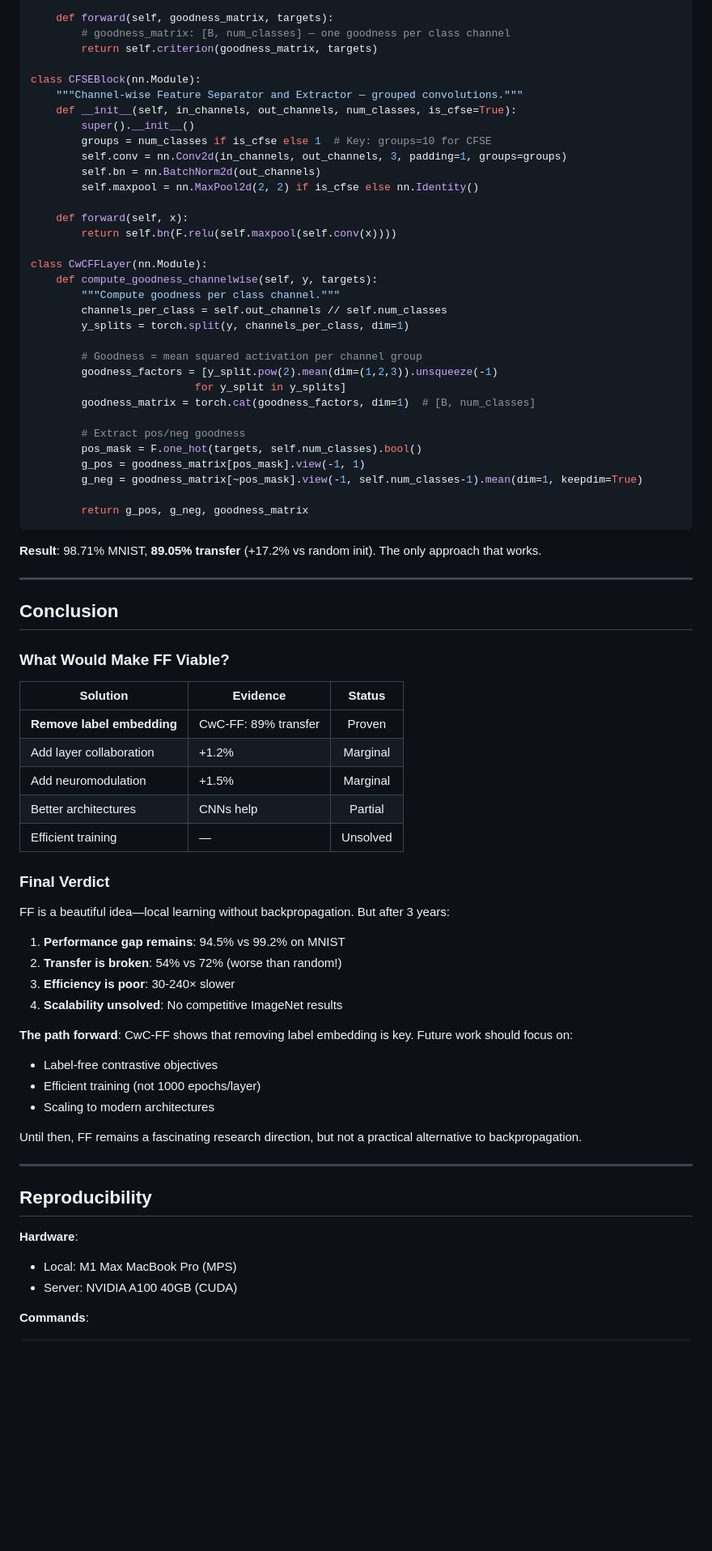
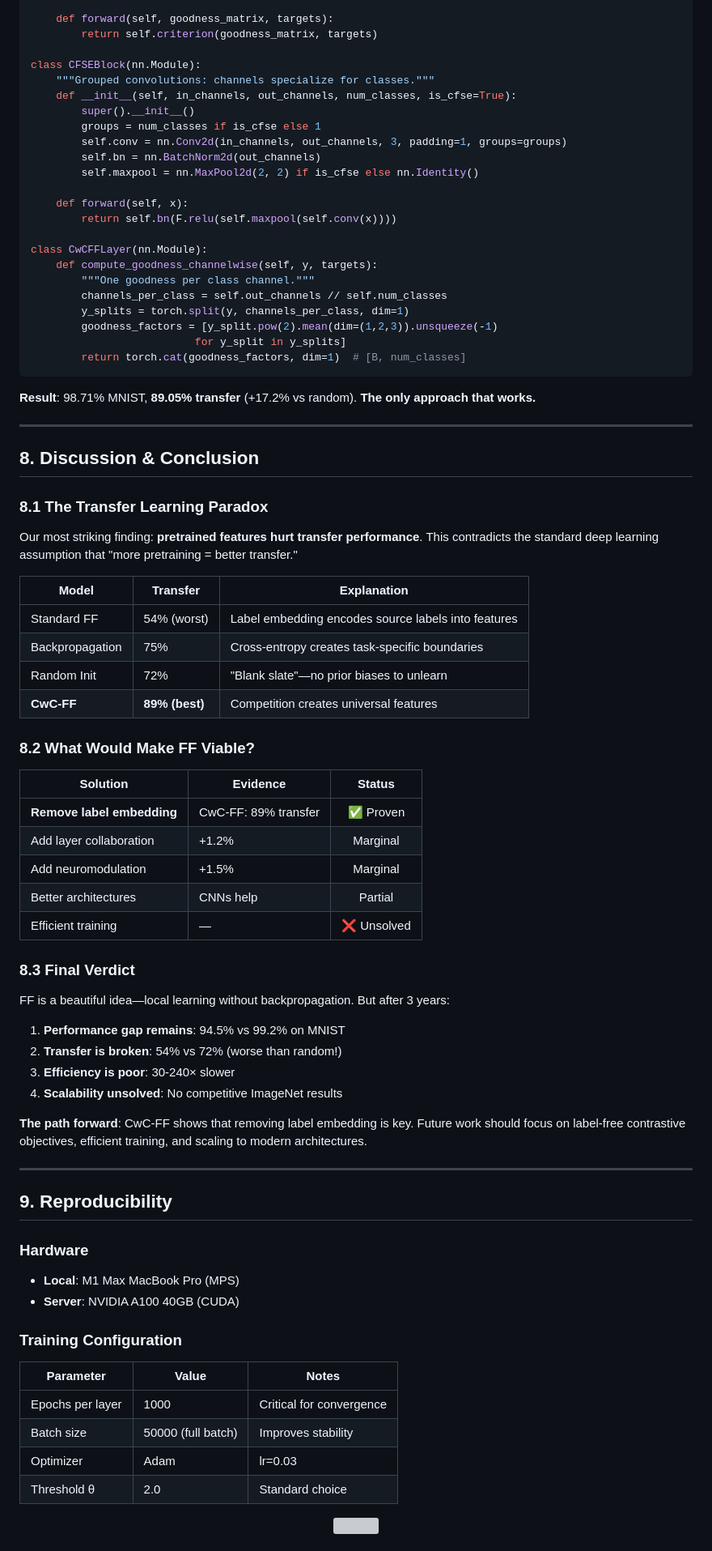
Before and after one commit to koriyoshi2041/ff-negative-samples, a Markdown page: README.md, the part around one of its changes. Shown at 81% size. Drawn GitHub-style; blank space fills up the shorter version; grey boxes are pictures that could not be loaded.

````diff
--- a/README.md
+++ b/README.md
@@ -548,14 +552,13 @@ class CwCLossCE(nn.Module):
         self.criterion = nn.CrossEntropyLoss()
 
     def forward(self, goodness_matrix, targets):
-        # goodness_matrix: [B, num_classes] — one goodness per class channel
         return self.criterion(goodness_matrix, targets)
 
 class CFSEBlock(nn.Module):
-    """Channel-wise Feature Separator and Extractor — grouped convolutions."""
+    """Grouped convolutions: channels specialize for classes."""
     def __init__(self, in_channels, out_channels, num_classes, is_cfse=True):
         super().__init__()
-        groups = num_classes if is_cfse else 1  # Key: groups=10 for CFSE
+        groups = num_classes if is_cfse else 1
         self.conv = nn.Conv2d(in_channels, out_channels, 3, padding=1, groups=groups)
         self.bn = nn.BatchNorm2d(out_channels)
         self.maxpool = nn.MaxPool2d(2, 2) if is_cfse else nn.Identity()
@@ -565,40 +568,42 @@ class CFSEBlock(nn.Module):
 
 class CwCFFLayer(nn.Module):
     def compute_goodness_channelwise(self, y, targets):
-        """Compute goodness per class channel."""
+        """One goodness per class channel."""
         channels_per_class = self.out_channels // self.num_classes
         y_splits = torch.split(y, channels_per_class, dim=1)
-
-        # Goodness = mean squared activation per channel group
         goodness_factors = [y_split.pow(2).mean(dim=(1,2,3)).unsqueeze(-1)
                           for y_split in y_splits]
-        goodness_matrix = torch.cat(goodness_factors, dim=1)  # [B, num_classes]
-
-        # Extract pos/neg goodness
-        pos_mask = F.one_hot(targets, self.num_classes).bool()
-        g_pos = goodness_matrix[pos_mask].view(-1, 1)
-        g_neg = goodness_matrix[~pos_mask].view(-1, self.num_classes-1).mean(dim=1, keepdim=True)
-
-        return g_pos, g_neg, goodness_matrix
+        return torch.cat(goodness_factors, dim=1)  # [B, num_classes]
 ```
 
-**Result**: 98.71% MNIST, **89.05% transfer** (+17.2% vs random init). The only approach that works.
+**Result**: 98.71% MNIST, **89.05% transfer** (+17.2% vs random). **The only approach that works.**
 
 ---
 
-## Conclusion
+## 8. Discussion & Conclusion
 
-### What Would Make FF Viable?
+### 8.1 The Transfer Learning Paradox
+
+Our most striking finding: **pretrained features hurt transfer performance**. This contradicts the standard deep learning assumption that "more pretraining = better transfer."
+
+| Model | Transfer | Explanation |
+|-------|----------|-------------|
+| Standard FF | 54% (worst) | Label embedding encodes source labels into features |
+| Backpropagation | 75% | Cross-entropy creates task-specific boundaries |
+| Random Init | 72% | "Blank slate"—no prior biases to unlearn |
+| **CwC-FF** | **89% (best)** | Competition creates universal features |
+
+### 8.2 What Would Make FF Viable?
 
 | Solution | Evidence | Status |
 |----------|----------|:------:|
-| **Remove label embedding** | CwC-FF: 89% transfer | Proven |
+| **Remove label embedding** | CwC-FF: 89% transfer | ✅ Proven |
 | Add layer collaboration | +1.2% | Marginal |
 | Add neuromodulation | +1.5% | Marginal |
 | Better architectures | CNNs help | Partial |
-| Efficient training | — | Unsolved |
+| Efficient training | — | ❌ Unsolved |
 
-### Final Verdict
+### 8.3 Final Verdict
 
 FF is a beautiful idea—local learning without backpropagation. But after 3 years:
 
@@ -607,19 +612,27 @@ FF is a beautiful idea—local learning without backpropagation. But after 3 yea
 3. **Efficiency is poor**: 30-240× slower
 4. **Scalability unsolved**: No competitive ImageNet results
 
-**The path forward**: CwC-FF shows that removing label embedding is key. Future work should focus on:
-- Label-free contrastive objectives
-- Efficient training (not 1000 epochs/layer)
-- Scaling to modern architectures
-
-Until then, FF remains a fascinating research direction, but not a practical alternative to backpropagation.
+**The path forward**: CwC-FF shows that removing label embedding is key. Future work should focus on label-free contrastive objectives, efficient training, and scaling to modern architectures.
 
 ---
 
-## Reproducibility
+## 9. Reproducibility
 
-**Hardware**:
-- Local: M1 Max MacBook Pro (MPS)
-- Server: NVIDIA A100 40GB (CUDA)
+### Hardware
 
-**Commands**:
+- **Local**: M1 Max MacBook Pro (MPS)
+- **Server**: NVIDIA A100 40GB (CUDA)
+
+### Training Configuration
+
+| Parameter | Value | Notes |
+|-----------|-------|-------|
+| Epochs per layer | 1000 | Critical for convergence |
+| Batch size | 50000 (full batch) | Improves stability |
+| Optimizer | Adam | lr=0.03 |
+| Threshold θ | 2.0 | Standard choice |
+
+<p align="center">
+<img src="figures/training_dynamics.png" width="800">
+</p>
+
````
Also changed, not shown: other parts of README.md (+285 -240 lines).
